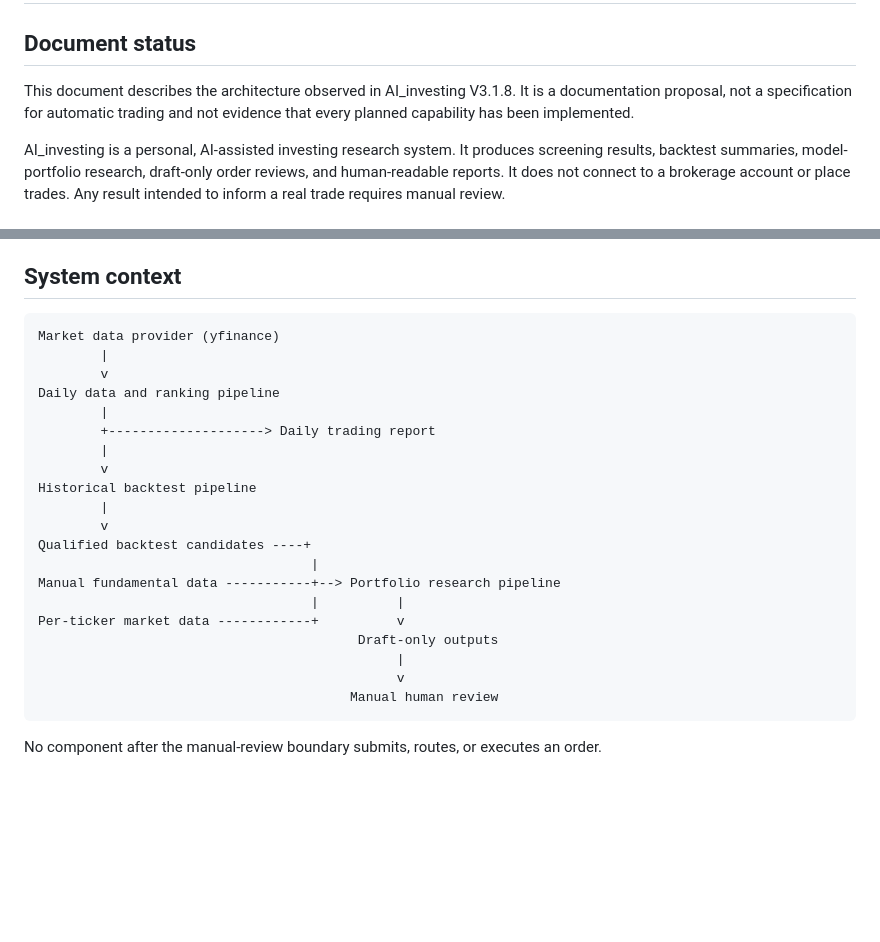
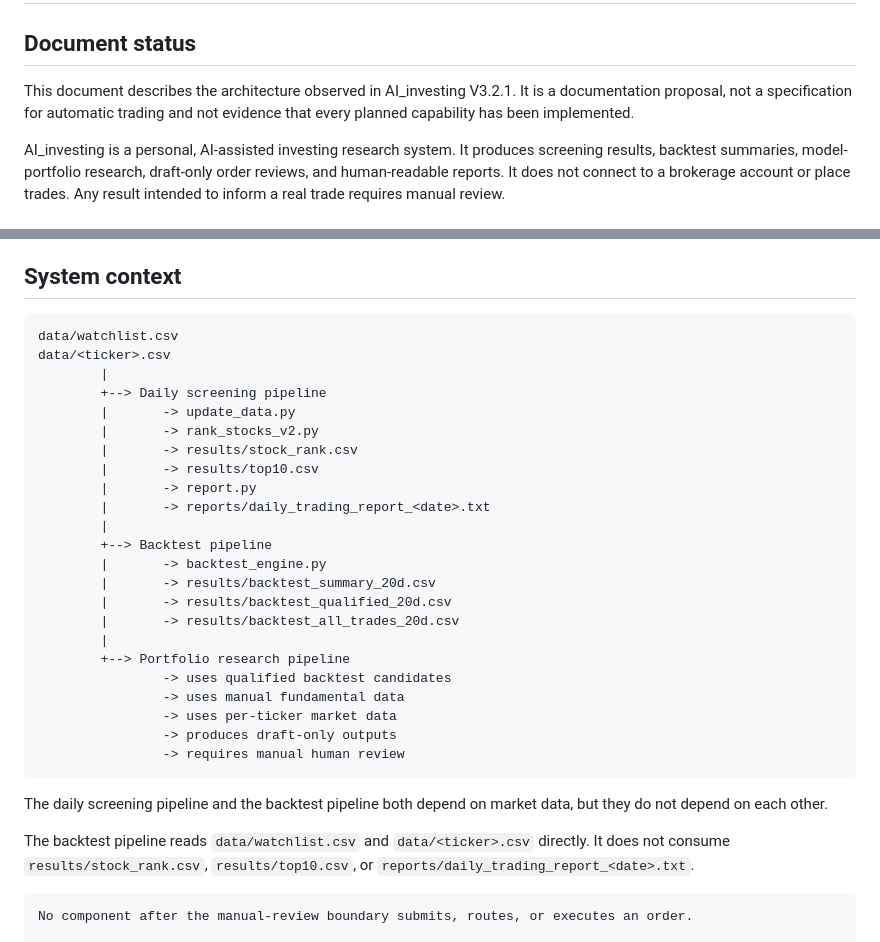
Before and after one commit to RobinFrank777/AI_investing, a Markdown page: docs/architecture.md, 2 parts joined by grey strips. Drawn GitHub-style; blank space fills up the shorter version.

````diff
--- a/docs/architecture.md
+++ b/docs/architecture.md
@@ -2,7 +2,7 @@
 
 ## Document status
 
-This document describes the architecture observed in AI_investing V3.1.8. It is a documentation proposal, not a specification for automatic trading and not evidence that every planned capability has been implemented.
+This document describes the architecture observed in AI_investing V3.2.1. It is a documentation proposal, not a specification for automatic trading and not evidence that every planned capability has been implemented.
 
 AI_investing is a personal, AI-assisted investing research system. It produces screening results, backtest summaries, model-portfolio research, draft-only order reviews, and human-readable reports. It does not connect to a brokerage account or place trades. Any result intended to inform a real trade requires manual review.
 
@@ -31,28 +31,34 @@ The project does not currently use a database, service layer, package hierarchy,
 ## System context
 
 ```text
-Market data provider (yfinance)
+data/watchlist.csv
+data/<ticker>.csv
         |
-        v
-Daily data and ranking pipeline
+        +--> Daily screening pipeline
+        |       -> update_data.py
+        |       -> rank_stocks_v2.py
+        |       -> results/stock_rank.csv
+        |       -> results/top10.csv
+        |       -> report.py
+        |       -> reports/daily_trading_report_<date>.txt
         |
-        +--------------------> Daily trading report
+        +--> Backtest pipeline
+        |       -> backtest_engine.py
+        |       -> results/backtest_summary_20d.csv
+        |       -> results/backtest_qualified_20d.csv
+        |       -> results/backtest_all_trades_20d.csv
         |
-        v
-Historical backtest pipeline
-        |
-        v
-Qualified backtest candidates ----+
-                                   |
-Manual fundamental data -----------+--> Portfolio research pipeline
-                                   |          |
-Per-ticker market data ------------+          v
-                                         Draft-only outputs
-                                              |
-                                              v
-                                        Manual human review
+        +--> Portfolio research pipeline
+                -> uses qualified backtest candidates
+                -> uses manual fundamental data
+                -> uses per-ticker market data
+                -> produces draft-only outputs
+                -> requires manual human review
 ```
+The daily screening pipeline and the backtest pipeline both depend on market data, but they do not depend on each other.
 
+The backtest pipeline reads `data/watchlist.csv` and `data/<ticker>.csv` directly. It does not consume `results/stock_rank.csv`, `results/top10.csv`, or `reports/daily_trading_report_<date>.txt`.
+```
 No component after the manual-review boundary submits, routes, or executes an order.
 
 ## Repository organization
````
Also changed, not shown: docs/module_catalog.md (+23 -22 lines).
